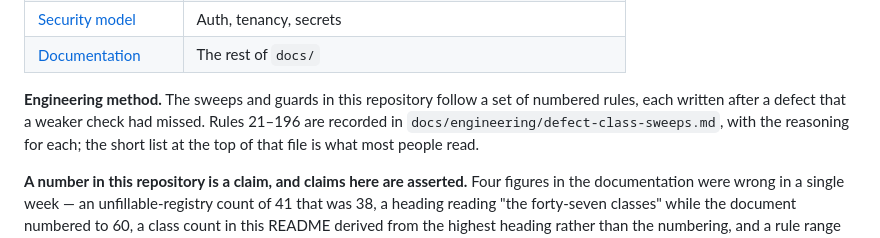
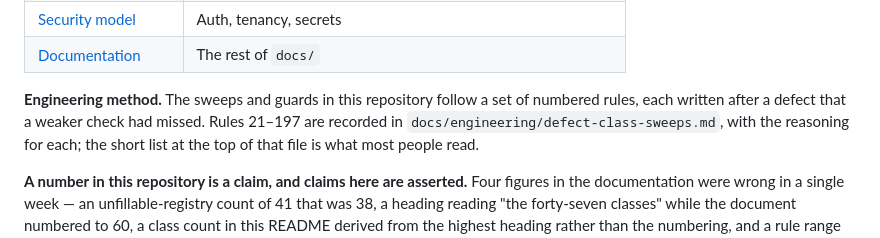
Before and after one commit to SoundSafe-Dev/OmniusGrid-X, a Markdown page: README.md, the part around the change. GitHub-like rendering.

Commit message:
docs: rule 197 — task.exception() on a cancelled task raises
The FS-698 mechanism as the API contract it violates, with the sweep result:
three sites inspect task outcomes, the two spawn helpers already ask
cancelled() first, the health monitor was the one raw site — and the one whose
death costs the most. The failure needs two individually-innocent ingredients:
except Exception (the loop must survive anything) and task.exception() (how you
read a failure). Neither line looks wrong; the bug lives in the pair.

```diff
--- a/README.md
+++ b/README.md
@@ -37,7 +37,7 @@
 | [Documentation](#documentation) | The rest of `docs/` |
 
 **Engineering method.** The sweeps and guards in this repository follow a set of numbered
-rules, each written after a defect that a weaker check had missed. Rules 21–196 are recorded in
+rules, each written after a defect that a weaker check had missed. Rules 21–197 are recorded in
 `docs/engineering/defect-class-sweeps.md`, with the reasoning for each; the short list at the
 top of that file is what most people read.
 
```
Also changed, not shown: 2 other files.
